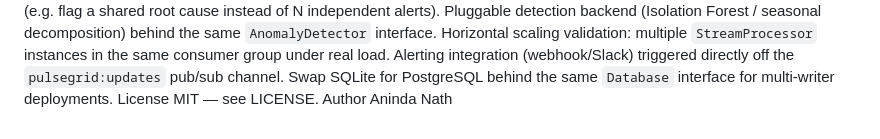
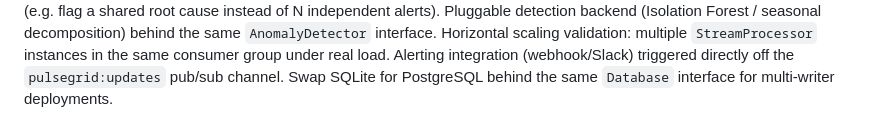
Before and after one commit to creationofprachy/pulsegrid, a Markdown page: README.md, the part around the change. Rendered like a GitHub page.

```diff
--- a/README.md
+++ b/README.md
@@ -244,7 +244,3 @@ Pluggable detection backend (Isolation Forest / seasonal decomposition) behind t
 Horizontal scaling validation: multiple `StreamProcessor` instances in the same consumer group under real load.
 Alerting integration (webhook/Slack) triggered directly off the `pulsegrid:updates` pub/sub channel.
 Swap SQLite for PostgreSQL behind the same `Database` interface for multi-writer deployments.
-License
-MIT — see LICENSE.
-Author
-Aninda Nath
```
